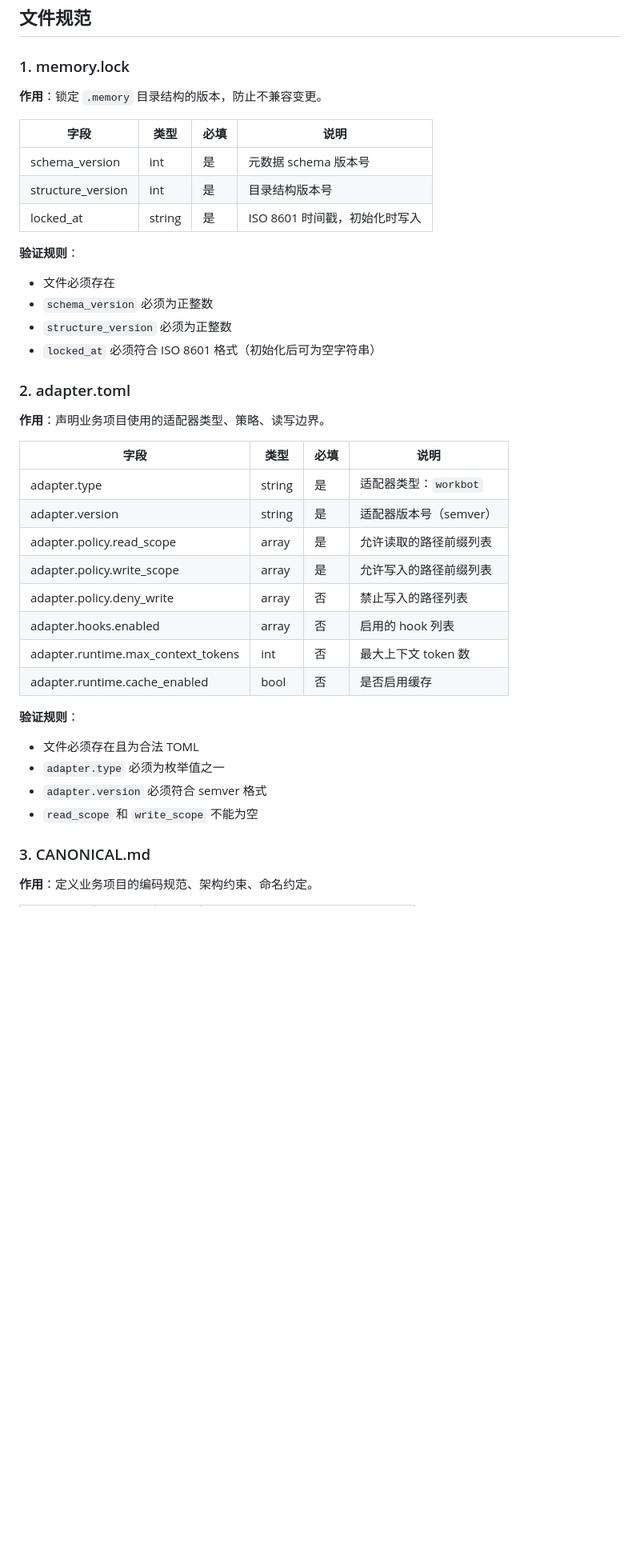
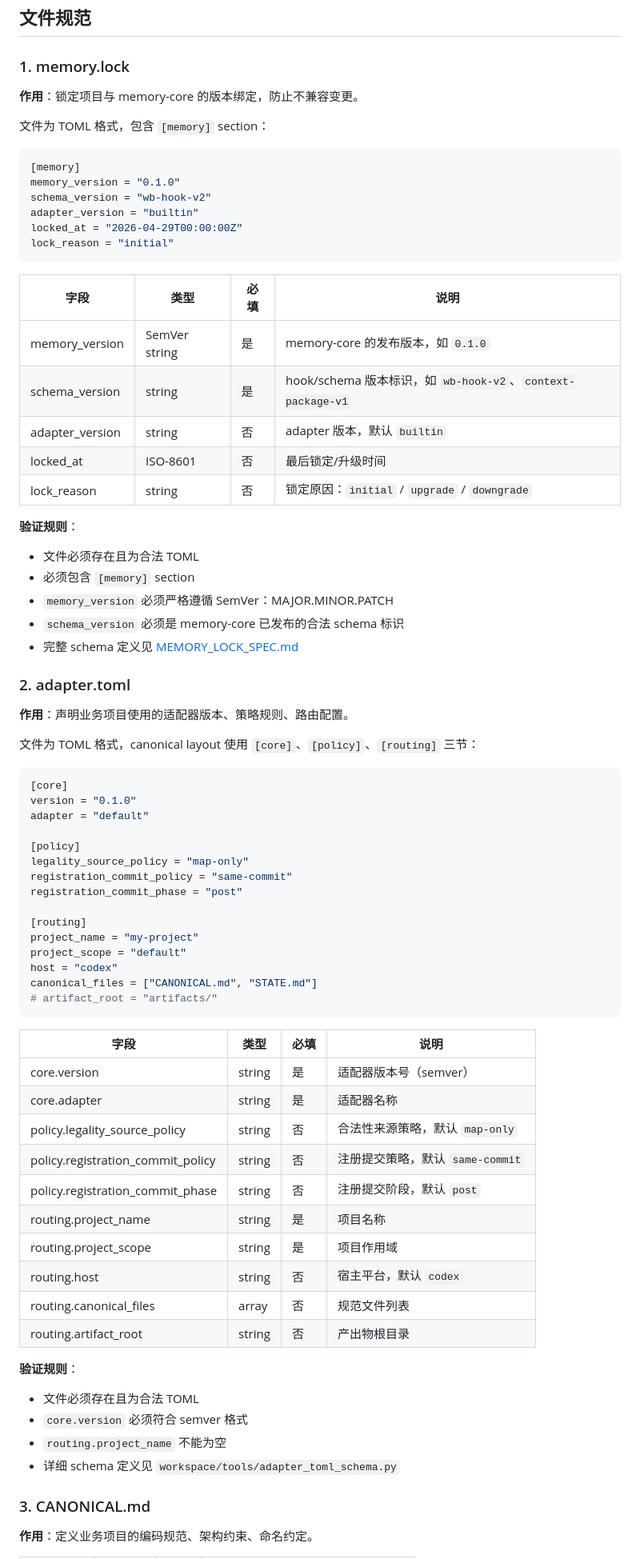
Before and after one commit to hdot123/memory, a Markdown page: docs/DOT_MEMORY_SPEC.md, the part around one of its changes. Shown at 80% size. GitHub-like rendering; blank space fills up the shorter version.

Commit message:
Task 6.1: 统一 adapter.toml 与 memory.lock 规范文档

````diff
--- a/docs/DOT_MEMORY_SPEC.md
+++ b/docs/DOT_MEMORY_SPEC.md
@@ -22,40 +33,76 @@
 
 ### 1. memory.lock
 
-**作用**：锁定 `.memory` 目录结构的版本，防止不兼容变更。
+**作用**：锁定项目与 memory-core 的版本绑定，防止不兼容变更。
+
+文件为 TOML 格式，包含 `[memory]` section：
+
+```toml
+[memory]
+memory_version = "0.1.0"
+schema_version = "wb-hook-v2"
+adapter_version = "builtin"
+locked_at = "2026-04-29T00:00:00Z"
+lock_reason = "initial"
+```
 
 | 字段 | 类型 | 必填 | 说明 |
 |------|------|------|------|
-| schema_version | int | 是 | 元数据 schema 版本号 |
-| structure_version | int | 是 | 目录结构版本号 |
-| locked_at | string | 是 | ISO 8601 时间戳，初始化时写入 |
+| memory_version | SemVer string | 是 | memory-core 的发布版本，如 `0.1.0` |
+| schema_version | string | 是 | hook/schema 版本标识，如 `wb-hook-v2`、`context-package-v1` |
+| adapter_version | string | 否 | adapter 版本，默认 `builtin` |
+| locked_at | ISO-8601 | 否 | 最后锁定/升级时间 |
+| lock_reason | string | 否 | 锁定原因：`initial` / `upgrade` / `downgrade` |
 
 **验证规则**：
-- 文件必须存在
-- `schema_version` 必须为正整数
-- `structure_version` 必须为正整数
-- `locked_at` 必须符合 ISO 8601 格式（初始化后可为空字符串）
+- 文件必须存在且为合法 TOML
+- 必须包含 `[memory]` section
+- `memory_version` 必须严格遵循 SemVer：MAJOR.MINOR.PATCH
+- `schema_version` 必须是 memory-core 已发布的合法 schema 标识
+- 完整 schema 定义见 [MEMORY_LOCK_SPEC.md](MEMORY_LOCK_SPEC.md)
 
 ### 2. adapter.toml
 
-**作用**：声明业务项目使用的适配器类型、策略、读写边界。
+**作用**：声明业务项目使用的适配器版本、策略规则、路由配置。
+
+文件为 TOML 格式，canonical layout 使用 `[core]`、`[policy]`、`[routing]` 三节：
+
+```toml
+[core]
+version = "0.1.0"
+adapter = "default"
+
+[policy]
+legality_source_policy = "map-only"
+registration_commit_policy = "same-commit"
+registration_commit_phase = "post"
+
+[routing]
+project_name = "my-project"
+project_scope = "default"
+host = "codex"
+canonical_files = ["CANONICAL.md", "STATE.md"]
+# artifact_root = "artifacts/"
+```
 
 | 字段 | 类型 | 必填 | 说明 |
 |------|------|------|------|
-| adapter.type | string | 是 | 适配器类型：`workbot` | `neutral` | `custom` |
-| adapter.version | string | 是 | 适配器版本号（semver） |
-| adapter.policy.read_scope | array | 是 | 允许读取的路径前缀列表 |
-| adapter.policy.write_scope | array | 是 | 允许写入的路径前缀列表 |
-| adapter.policy.deny_write | array | 否 | 禁止写入的路径列表 |
-| adapter.hooks.enabled | array | 否 | 启用的 hook 列表 |
-| adapter.runtime.max_context_tokens | int | 否 | 最大上下文 token 数 |
-| adapter.runtime.cache_enabled | bool | 否 | 是否启用缓存 |
+| core.version | string | 是 | 适配器版本号（semver） |
+| core.adapter | string | 是 | 适配器名称 |
+| policy.legality_source_policy | string | 否 | 合法性来源策略，默认 `map-only` |
+| policy.registration_commit_policy | string | 否 | 注册提交策略，默认 `same-commit` |
+| policy.registration_commit_phase | string | 否 | 注册提交阶段，默认 `post` |
+| routing.project_name | string | 是 | 项目名称 |
+| routing.project_scope | string | 是 | 项目作用域 |
+| routing.host | string | 否 | 宿主平台，默认 `codex` |
+| routing.canonical_files | array | 否 | 规范文件列表 |
+| routing.artifact_root | string | 否 | 产出物根目录 |
 
 **验证规则**：
 - 文件必须存在且为合法 TOML
-- `adapter.type` 必须为枚举值之一
-- `adapter.version` 必须符合 semver 格式
-- `read_scope` 和 `write_scope` 不能为空
+- `core.version` 必须符合 semver 格式
+- `routing.project_name` 不能为空
+- 详细 schema 定义见 `workspace/tools/adapter_toml_schema.py`
 
 ### 3. CANONICAL.md
 
````
Also changed, not shown: other parts of docs/DOT_MEMORY_SPEC.md (+11 -0 lines), docs/MEMORY_LOCK_SPEC.md (+2 -2 lines).
